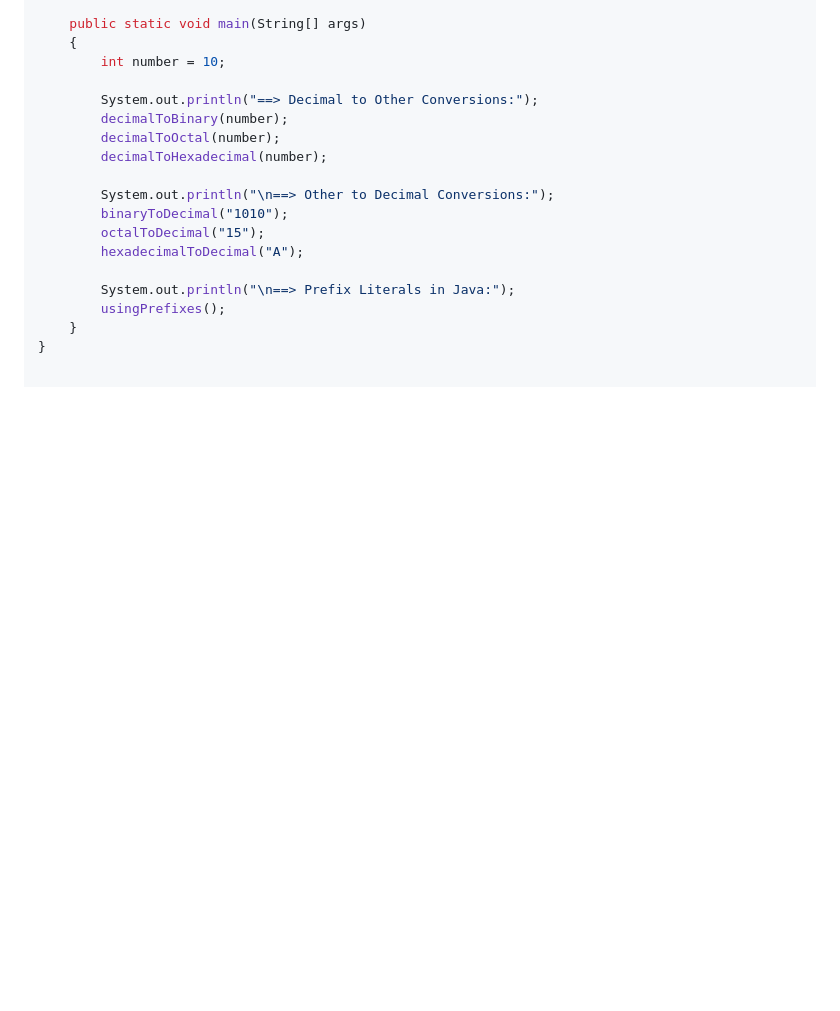
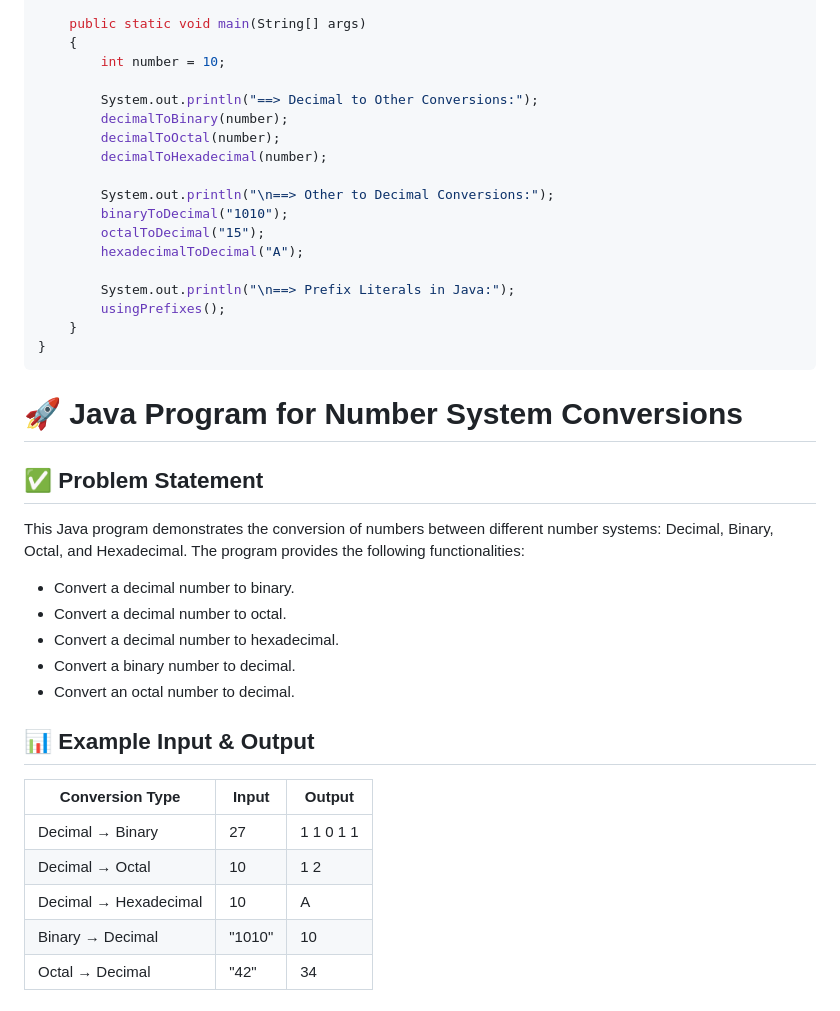
Before and after one commit to Darshanmn27/DSA_CODING, a Markdown page: Day4_Coding_Number_conversion/Readme.md, the part around the change printed below. Rendered like a GitHub page; blank space fills up the shorter version.

````diff
--- a/Day4_Coding_Number_conversion/Readme.md
+++ b/Day4_Coding_Number_conversion/Readme.md
@@ -108,3 +108,25 @@ public class NumberSystemConversion
         usingPrefixes();
     }
 }
+```
+
+# 🚀 Java Program for Number System Conversions
+
+## ✅ Problem Statement
+This Java program demonstrates the conversion of numbers between different number systems: Decimal, Binary, Octal, and Hexadecimal. The program provides the following functionalities:
+- Convert a decimal number to binary.
+- Convert a decimal number to octal.
+- Convert a decimal number to hexadecimal.
+- Convert a binary number to decimal.
+- Convert an octal number to decimal.
+
+## 📊 Example Input & Output
+
+| Conversion Type        | Input    | Output      |
+|------------------------|----------|-------------|
+| Decimal → Binary       | 27       | 1 1 0 1 1   |
+| Decimal → Octal        | 10       | 1 2         |
+| Decimal → Hexadecimal  | 10       | A           |
+| Binary → Decimal       | "1010"   | 10          |
+| Octal → Decimal        | "42"     | 34          |
+
````
Also changed, not shown: other parts of Day4_Coding_Number_conversion/Readme.md (+117 -0 lines).
